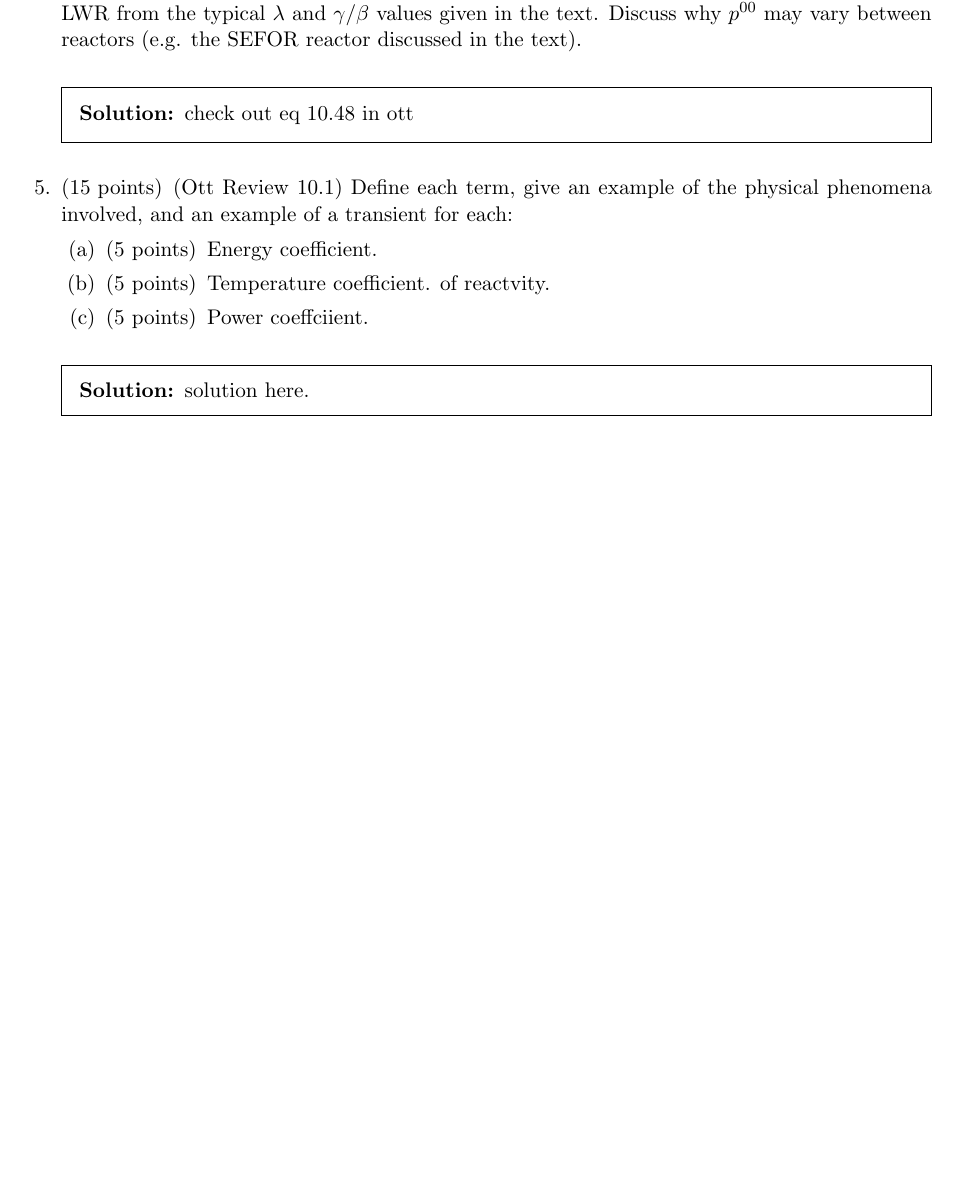
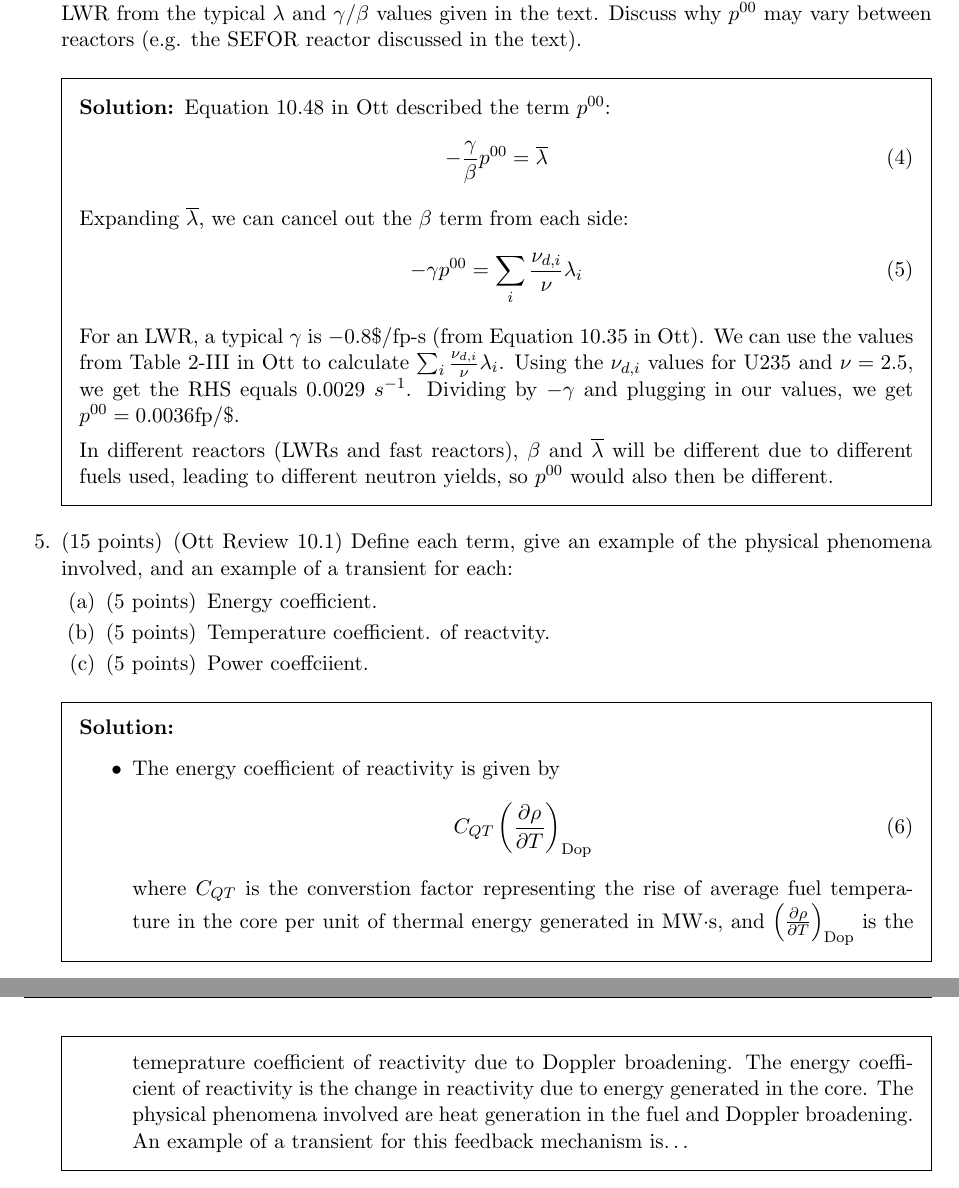
Before and after one commit to yardasol/fall2024, a LaTeX problem sheet (npre560/hw/hw3/hw03-template.tex): part of page 4 of 4 before the commit and two parts of pages 4 and 5 of 5 after it, the two joined at a grey line, cut so that both start at the same text, the shorter picture padded with empty space. Compiled offline with pdfLaTeX.

Commit message:
almost done with hw3

```diff
--- a/npre560/hw/hw3/hw03-template.tex
+++ b/npre560/hw/hw3/hw03-template.tex
@@ -210,7 +212,27 @@ setspace, wasysym}
         discussed in the text).
 
         \begin{solution}
-            check out eq 10.48 in ott
+            Equation 10.48 in Ott described the term $p^{00}$:
+            \begin{equation}
+                -\frac{\gamma}{\beta} p^{00} = \overline{\lambda}
+            \end{equation}
+            Expanding $\overline{\lambda}$, we can cancel out the $\beta$ term
+            from each side:
+            \begin{equation}
+                -\gamma p^{00} = \sum_{i} \frac{\nu_{d,i}}{\nu} \lambda_{i}
+            \end{equation}
+            For an LWR, a typical $\gamma$ is $-0.8\$/\text{fp-s}$ (from
+            Equation 10.35 in Ott). We can use the values from Table 2-III in
+            Ott to calculate $\sum_{i} \frac{\nu_{d,i}}{\nu}
+            \lambda_{i}$. Using the $\nu_{d,i}$ values for U235 and $\nu = 2.5$,
+            we get the RHS equals 0.0029 $s^{-1}$. Dividing by $-\gamma$ and
+            plugging in our values, we get $p^{00} = 0.0036 \text{fp/\$}$.
+
+            In different reactors (LWRs and fast reactors), $\beta$ and
+            $\overline{\lambda}$ will be different due to different fuels used,
+            leading to different neutron yields, so $p^{00}$ would also then
+            be different.
+
         \end{solution}
 
         % ---------------------------------------------
@@ -222,7 +244,23 @@ setspace, wasysym}
                 \part[5] Power coeffciient.
         \end{parts}
         \begin{solution}
-                solution here.
+            \begin{itemize}
+                \item The energy coefficient of reactivity is given by
+                    \begin{equation}
+                        C_{QT} \left(\frac{\partial \rho}{\partial
+                        T}\right)_\text{Dop}
+                    \end{equation}
+                    where $C_{QT}$ is the converstion factor representing the
+                    rise of average fuel temperature in the core per unit of
+                    thermal energy generated in MW$\cdot$s, and
+                    $\left(\frac{\partial \rho}{\partial T}\right)_\text{Dop}$
+                    is the temeprature coefficient of reactivity due to Doppler
+                    broadening. The energy coefficient of reactivity is the
+                    change in reactivity due to energy generated in the core.
+                    The physical phenomena involved are heat
+                    generation in the fuel and Doppler broadening. An example
+                    of a transient for this feedback mechanism is\ldots
+            \end{itemize}
         \end{solution}
 
 
```
Also changed, not shown: npre560/hw/hw3/hw03-template.tex (2 more changed lines).
